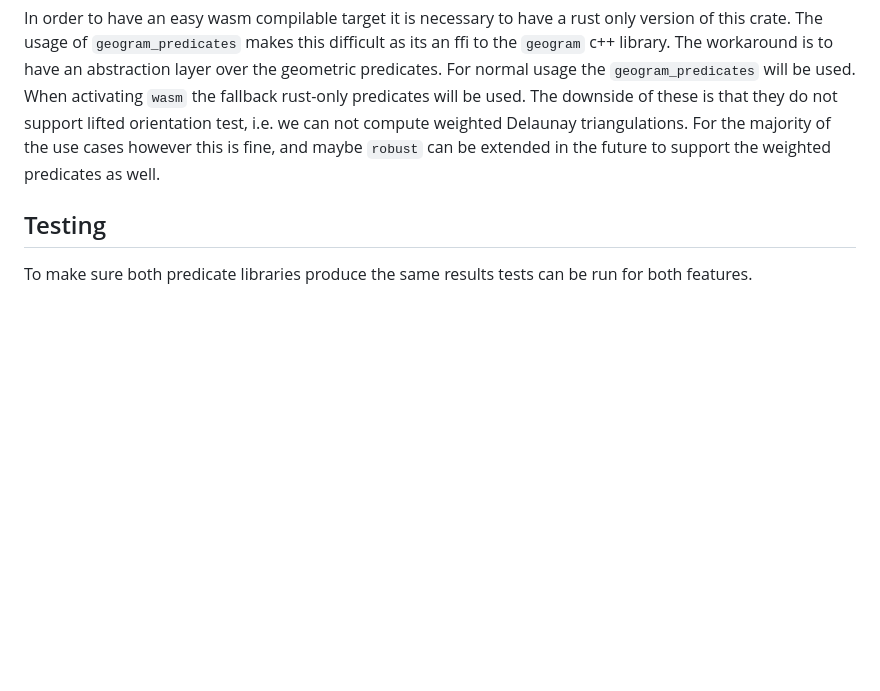
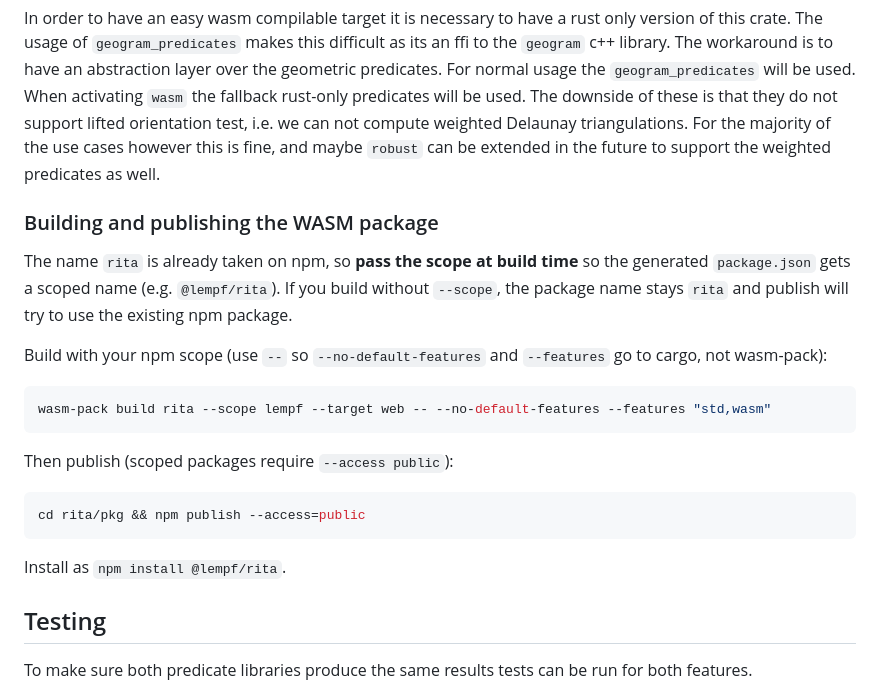
Before and after one commit to glennDittmann/rita, a Markdown page: README.md, the part around the change. Drawn GitHub-style; blank space fills up the shorter version.

Commit message:
add wasm publishing info

````diff
--- a/README.md
+++ b/README.md
@@ -64,6 +64,19 @@ The workaround is to have an abstraction layer over the geometric predicates. Fo
 When activating `wasm` the fallback rust-only predicates will be used. The downside of these is that they do not support lifted orientation test, i.e. we can not compute weighted Delaunay triangulations.
 For the majority of the use cases however this is fine, and maybe `robust` can be extended in the future to support the weighted predicates as well.
 
+### Building and publishing the WASM package
+The name `rita` is already taken on npm, so **pass the scope at build time** so the generated `package.json` gets a scoped name (e.g. `@lempf/rita`). If you build without `--scope`, the package name stays `rita` and publish will try to use the existing npm package.
+
+Build with your npm scope (use `--` so `--no-default-features` and `--features` go to cargo, not wasm-pack):
+```bash
+wasm-pack build rita --scope lempf --target web -- --no-default-features --features "std,wasm"
+```
+Then publish (scoped packages require `--access public`):
+```bash
+cd rita/pkg && npm publish --access=public
+```
+Install as `npm install @lempf/rita`.
+
 ## Testing
 To make sure both predicate libraries produce the same results tests can be run for both features.
 
````
